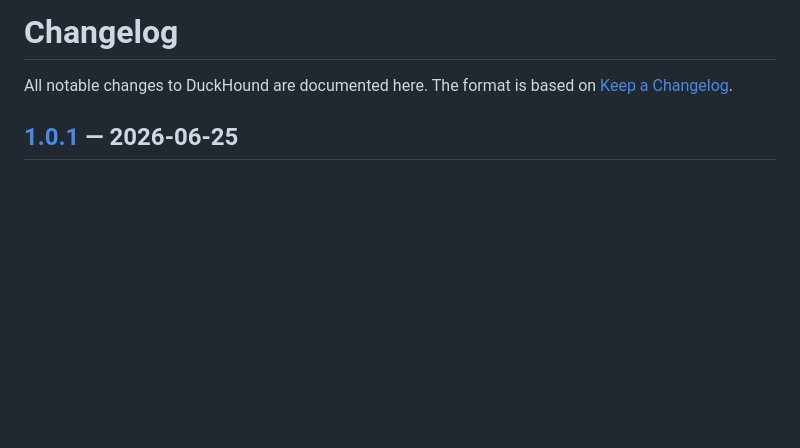
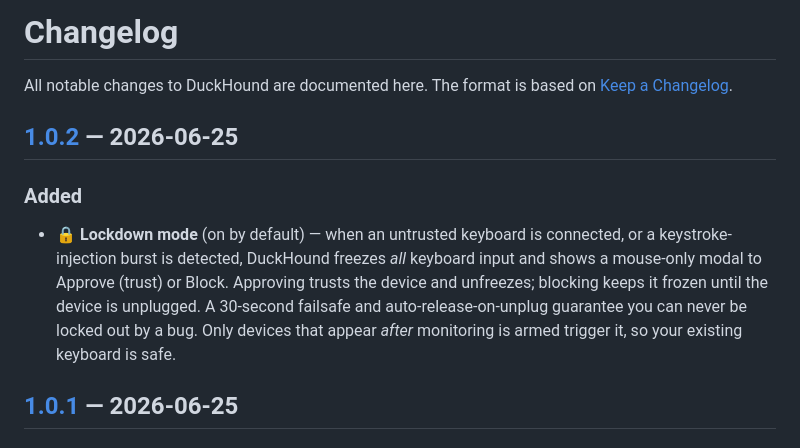
Before and after one commit to at0m-b0mb/DuckHound, a Markdown page: CHANGELOG.md, the part around one of its changes. Rendered like a GitHub page; blank space fills up the shorter version.

```diff
--- a/CHANGELOG.md
+++ b/CHANGELOG.md
@@ -2,6 +2,16 @@
 
 All notable changes to DuckHound are documented here.
 The format is based on [Keep a Changelog](https://keepachangelog.com/).
+
+## [1.0.2] — 2026-06-25
+
+### Added
+- **🔒 Lockdown mode** (on by default) — when an untrusted keyboard is connected, or a
+  keystroke-injection burst is detected, DuckHound freezes *all* keyboard input and shows
+  a mouse-only modal to Approve (trust) or Block. Approving trusts the device and
+  unfreezes; blocking keeps it frozen until the device is unplugged. A 30-second failsafe
+  and auto-release-on-unplug guarantee you can never be locked out by a bug. Only devices
+  that appear *after* monitoring is armed trigger it, so your existing keyboard is safe.
 
 ## [1.0.1] — 2026-06-25
 
```
Also changed, not shown: other parts of CHANGELOG.md (+1 -0 lines), README.md (+11 -2 lines), assets/screenshots/dashboard.png, assets/screenshots/devices.png, assets/screenshots/lockdown.png (added), assets/screenshots/settings.png, assets/screenshots/threats.png, 8 other files.
